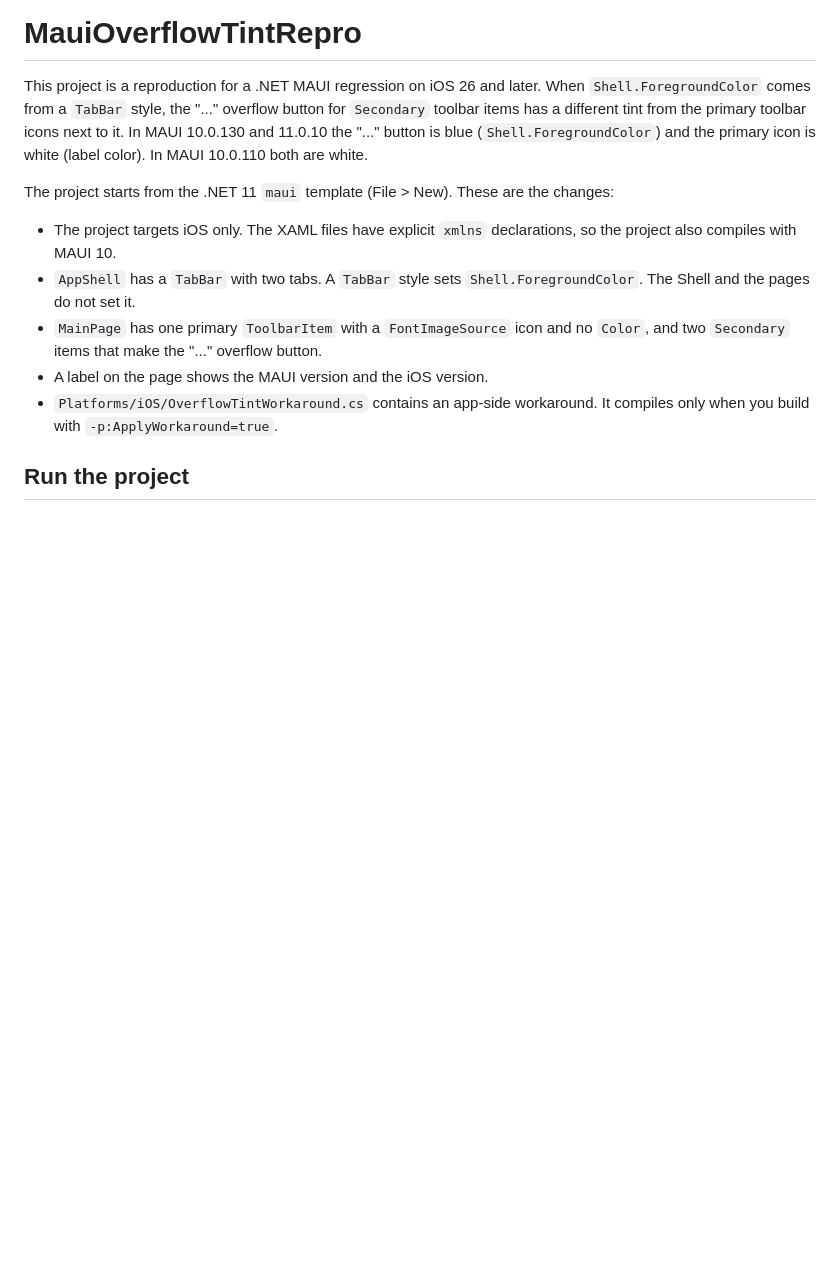
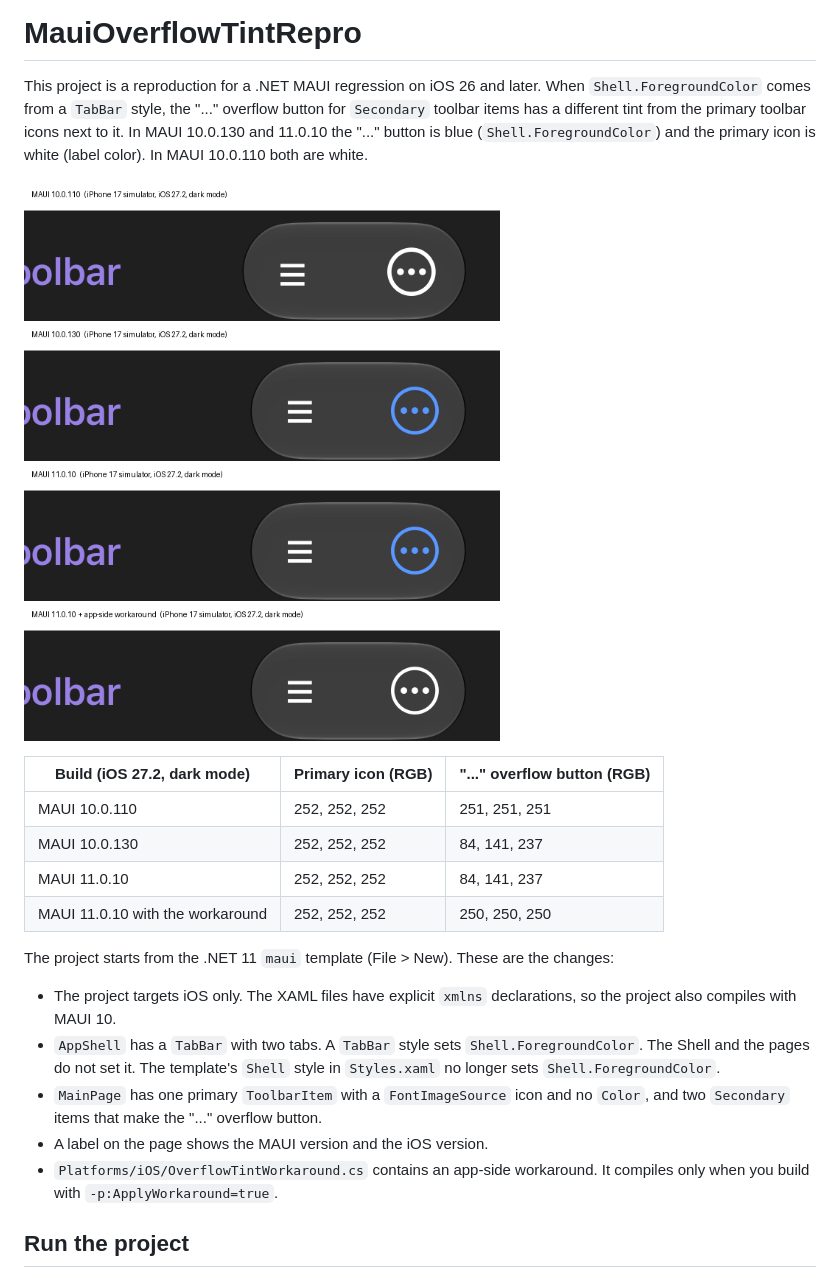
Before and after one commit to edgiardina/MauiOverflowTintRepro, a Markdown page: README.md, the part around the change. Drawn GitHub-style; pictures changed too: screenshots/overflow-tint-comparison.png (added); blank space fills up the shorter version.

Commit message:
Add the screenshot results to the README
Co-Authored-By: Claude Opus 5.5 <noreply@anthropic.com>

Claude-Session: https://claude.ai/code/session_01R5ENwYPkVTpXYPhHXyymHo

```diff
--- a/README.md
+++ b/README.md
@@ -2,10 +2,19 @@
 
 This project is a reproduction for a .NET MAUI regression on iOS 26 and later. When `Shell.ForegroundColor` comes from a `TabBar` style, the "..." overflow button for `Secondary` toolbar items has a different tint from the primary toolbar icons next to it. In MAUI 10.0.130 and 11.0.10 the "..." button is blue (`Shell.ForegroundColor`) and the primary icon is white (label color). In MAUI 10.0.110 both are white.
 
+![Comparison of MAUI 10.0.110, 10.0.130, 11.0.10 and 11.0.10 with the workaround](screenshots/overflow-tint-comparison.png)
+
+| Build (iOS 27.2, dark mode) | Primary icon (RGB) | "..." overflow button (RGB) |
+|---|---|---|
+| MAUI 10.0.110 | 252, 252, 252 | 251, 251, 251 |
+| MAUI 10.0.130 | 252, 252, 252 | 84, 141, 237 |
+| MAUI 11.0.10 | 252, 252, 252 | 84, 141, 237 |
+| MAUI 11.0.10 with the workaround | 252, 252, 252 | 250, 250, 250 |
+
 The project starts from the .NET 11 `maui` template (File > New). These are the changes:
 
 - The project targets iOS only. The XAML files have explicit `xmlns` declarations, so the project also compiles with MAUI 10.
-- `AppShell` has a `TabBar` with two tabs. A `TabBar` style sets `Shell.ForegroundColor`. The Shell and the pages do not set it.
+- `AppShell` has a `TabBar` with two tabs. A `TabBar` style sets `Shell.ForegroundColor`. The Shell and the pages do not set it. The template's `Shell` style in `Styles.xaml` no longer sets `Shell.ForegroundColor`.
 - `MainPage` has one primary `ToolbarItem` with a `FontImageSource` icon and no `Color`, and two `Secondary` items that make the "..." overflow button.
 - A label on the page shows the MAUI version and the iOS version.
 - `Platforms/iOS/OverflowTintWorkaround.cs` contains an app-side workaround. It compiles only when you build with `-p:ApplyWorkaround=true`.
```
Also changed, not shown: screenshots/maui-10.0.110-ios27-2.png (added), screenshots/maui-10.0.130-ios27-2.png (added), screenshots/maui-11.0.10-ios27-2.png (added), screenshots/maui-11.0.10-workaround-ios27-2.png (added).
